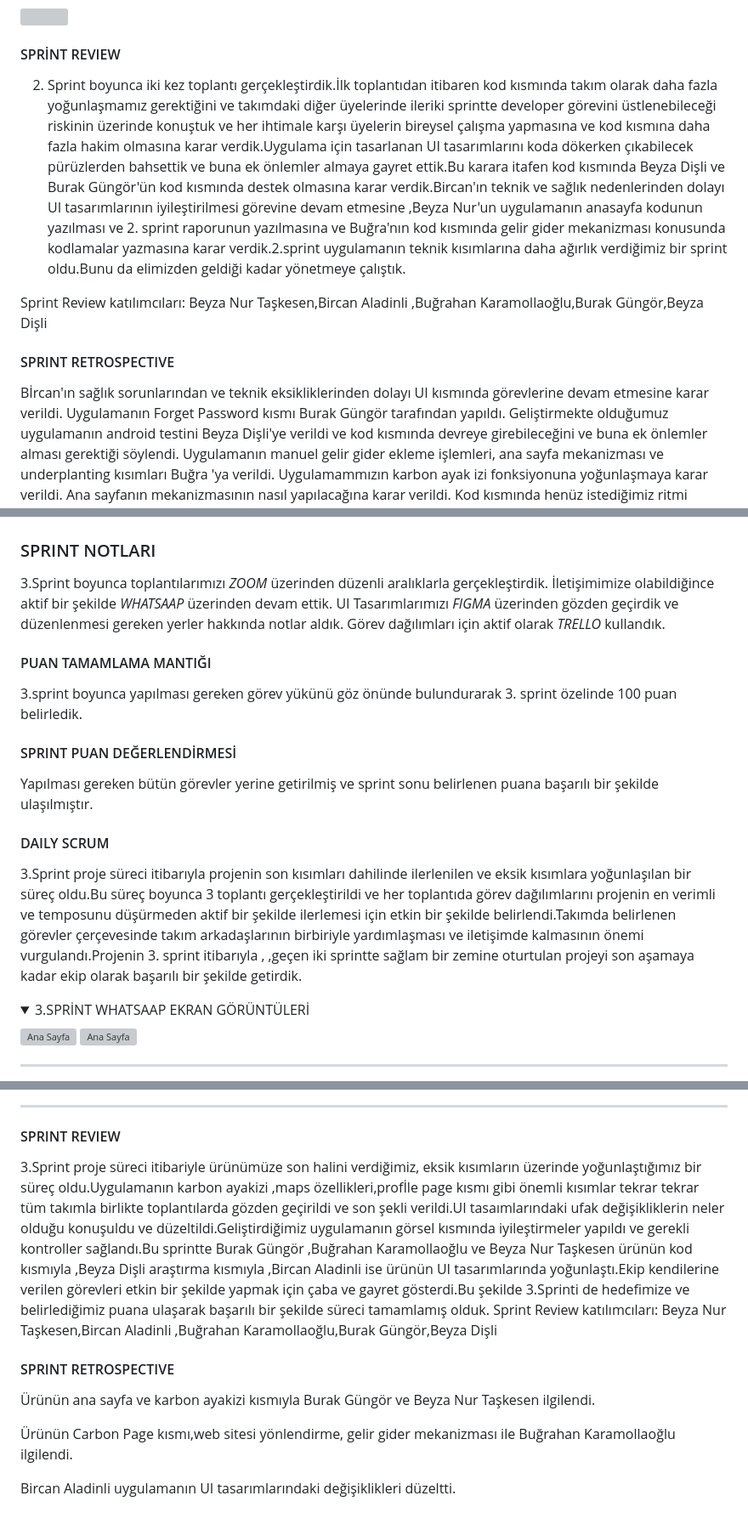
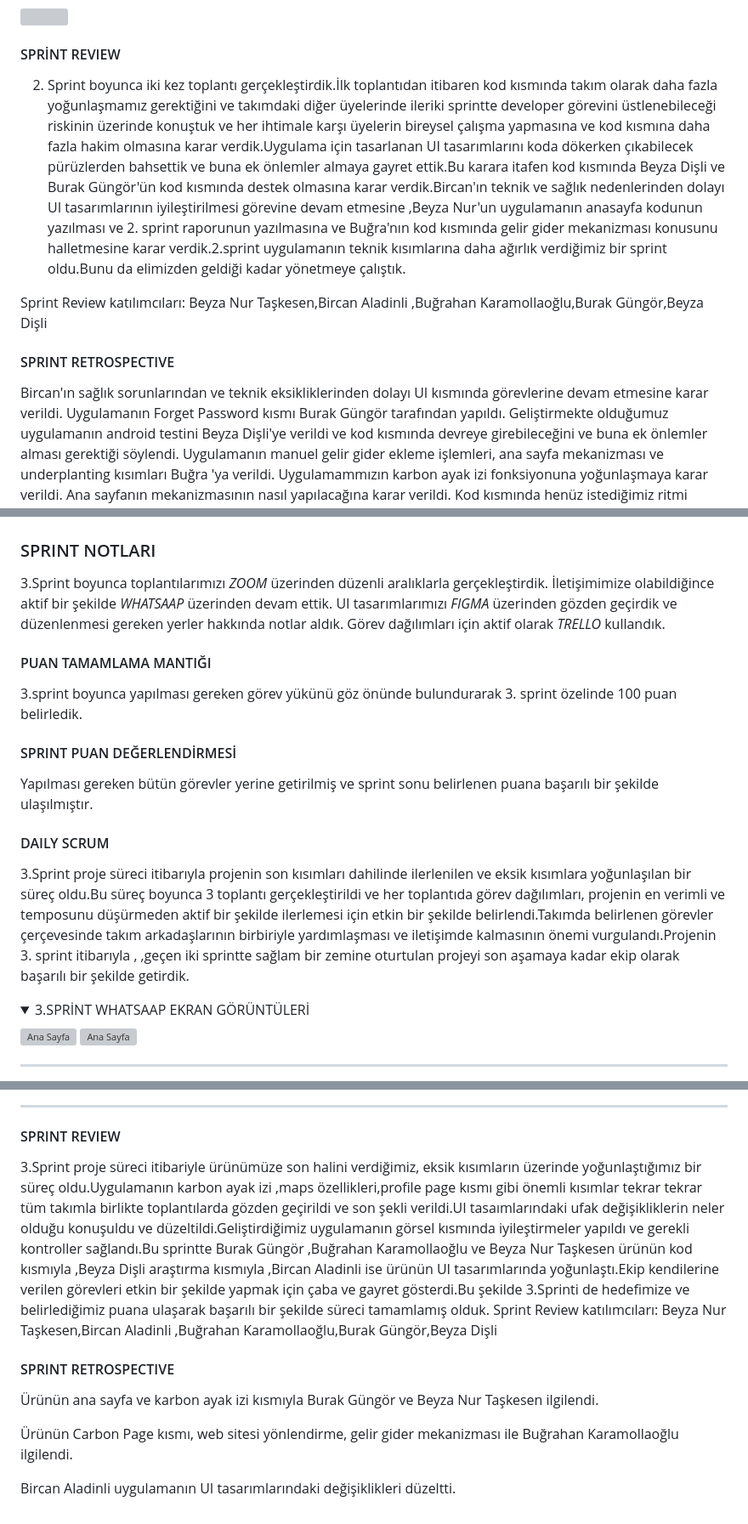
Before and after one commit to bugrahankaramollaoglu/greefin, a Markdown page: README.md, 3 parts joined by grey strips. Shown at 85% size. GitHub-like rendering; folded sections open; grey boxes are pictures that could not be loaded.

```diff
--- a/README.md
+++ b/README.md
@@ -484,13 +484,13 @@ Sprint boyunca 2 kez toplantı gerçekleştdik ve toplantı boyunca hangi noktal
 
 #### SPRİNT REVIEW
 
-2. Sprint boyunca iki kez toplantı gerçekleştirdik.İlk toplantıdan  itibaren kod kısmında takım olarak daha fazla yoğunlaşmamız gerektiğini ve takımdaki diğer üyelerinde ileriki sprintte  developer görevini üstlenebileceği riskinin üzerinde konuştuk ve her ihtimale karşı üyelerin bireysel çalışma yapmasına  ve kod kısmına daha fazla hakim olmasına karar verdik.Uygulama için tasarlanan UI tasarımlarını koda dökerken çıkabilecek pürüzlerden bahsettik ve buna ek önlemler almaya gayret ettik.Bu karara itafen kod kısmında Beyza Dişli ve Burak Güngör'ün kod kısmında destek olmasına karar verdik.Bircan'ın teknik ve sağlık nedenlerinden dolayı UI tasarımlarının iyileştirilmesi görevine devam etmesine ,Beyza Nur'un uygulamanın anasayfa kodunun yazılması  ve 2. sprint raporunun yazılmasına ve Buğra'nın kod kısmında gelir gider mekanizması konusunda kodlamalar yazmasına karar verdik.2.sprint uygulamanın teknik kısımlarına daha ağırlık verdiğimiz bir sprint oldu.Bunu da elimizden geldiği kadar yönetmeye çalıştık.
+2. Sprint boyunca iki kez toplantı gerçekleştirdik.İlk toplantıdan  itibaren kod kısmında takım olarak daha fazla yoğunlaşmamız gerektiğini ve takımdaki diğer üyelerinde ileriki sprintte  developer görevini üstlenebileceği riskinin üzerinde konuştuk ve her ihtimale karşı üyelerin bireysel çalışma yapmasına  ve kod kısmına daha fazla hakim olmasına karar verdik.Uygulama için tasarlanan UI tasarımlarını koda dökerken çıkabilecek pürüzlerden bahsettik ve buna ek önlemler almaya gayret ettik.Bu karara itafen kod kısmında Beyza Dişli ve Burak Güngör'ün kod kısmında destek olmasına karar verdik.Bircan'ın teknik ve sağlık nedenlerinden dolayı UI tasarımlarının iyileştirilmesi görevine devam etmesine ,Beyza Nur'un uygulamanın anasayfa kodunun yazılması  ve 2. sprint raporunun yazılmasına ve Buğra'nın kod kısmında gelir gider mekanizması konusunu halletmesine karar verdik.2.sprint uygulamanın teknik kısımlarına daha ağırlık verdiğimiz bir sprint oldu.Bunu da elimizden geldiği kadar yönetmeye çalıştık.
 
  Sprint Review katılımcıları: Beyza Nur Taşkesen,Bircan Aladinli ,Buğrahan Karamollaoğlu,Burak Güngör,Beyza Dişli
 
 #### SPRINT RETROSPECTIVE
 
-Bİrcan'ın sağlık sorunlarından ve teknik eksikliklerinden dolayı UI kısmında görevlerine devam etmesine karar verildi.
+Bircan'ın sağlık sorunlarından ve teknik eksikliklerinden dolayı UI kısmında görevlerine devam etmesine karar verildi.
 Uygulamanın Forget Password kısmı Burak Güngör tarafından yapıldı.
 Geliştirmekte olduğumuz uygulamanın android testini Beyza Dişli'ye verildi ve kod kısmında devreye girebileceğini ve buna ek önlemler alması gerektiği söylendi.
 Uygulamanın manuel gelir gider ekleme işlemleri, ana sayfa mekanizması ve underplanting kısımları  Buğra 'ya verildi.
@@ -506,7 +506,7 @@ Kod kısmında henüz istediğimiz ritmi yakalayamasakta elimizden geleni yapma
 
 3.Sprint boyunca toplantılarımızı *ZOOM* üzerinden düzenli aralıklarla gerçekleştirdik.
 İletişimimize olabildiğince aktif bir şekilde *WHATSAAP* üzerinden devam ettik.
-UI Tasarımlarımızı *FIGMA* üzerinden gözden geçirdik ve düzenlenmesi gereken yerler hakkında notlar aldık.
+UI tasarımlarımızı *FIGMA* üzerinden gözden geçirdik ve düzenlenmesi gereken yerler hakkında notlar aldık.
 Görev dağılımları için aktif olarak *TRELLO* kullandık.
 
 #### PUAN TAMAMLAMA MANTIĞI
@@ -519,7 +519,7 @@ Yapılması gereken bütün görevler yerine getirilmiş ve sprint sonu belirlen
 
 #### DAILY SCRUM
 
- 3.Sprint proje süreci itibarıyla projenin son kısımları dahilinde ilerlenilen ve eksik kısımlara yoğunlaşılan bir süreç oldu.Bu süreç boyunca 3 toplantı gerçekleştirildi ve her toplantıda görev dağılımlarını projenin en verimli ve temposunu düşürmeden aktif bir şekilde ilerlemesi için etkin bir şekilde belirlendi.Takımda belirlenen görevler çerçevesinde takım arkadaşlarının birbiriyle yardımlaşması ve iletişimde kalmasının  önemi vurgulandı.Projenin 3. sprint itibarıyla , ,geçen iki sprintte  sağlam bir zemine oturtulan  projeyi son aşamaya kadar  ekip olarak başarılı bir şekilde getirdik.
+ 3.Sprint proje süreci itibarıyla projenin son kısımları dahilinde ilerlenilen ve eksik kısımlara yoğunlaşılan bir süreç oldu.Bu süreç boyunca 3 toplantı gerçekleştirildi ve her toplantıda görev dağılımları, projenin en verimli ve temposunu düşürmeden aktif bir şekilde ilerlemesi için etkin bir şekilde belirlendi.Takımda belirlenen görevler çerçevesinde takım arkadaşlarının birbiriyle yardımlaşması ve iletişimde kalmasının  önemi vurgulandı.Projenin 3. sprint itibarıyla , ,geçen iki sprintte  sağlam bir zemine oturtulan  projeyi son aşamaya kadar  ekip olarak başarılı bir şekilde getirdik.
 
 
  <details>
@@ -569,14 +569,14 @@ Yapılması gereken bütün görevler yerine getirilmiş ve sprint sonu belirlen
 
  #### SPRINT REVIEW
 
- 3.Sprint proje süreci itibariyle ürünümüze son halini verdiğimiz, eksik kısımların üzerinde yoğunlaştığımız bir süreç oldu.Uygulamanın karbon ayakizi ,maps özellikleri,profİle page kısmı gibi önemli kısımlar tekrar tekrar tüm takımla birlikte toplantılarda gözden geçirildi ve son şekli verildi.UI tasaımlarındaki ufak değişikliklerin neler olduğu konuşuldu ve düzeltildi.Geliştirdiğimiz uygulamanın görsel kısmında iyileştirmeler yapıldı ve gerekli kontroller sağlandı.Bu sprintte Burak Güngör ,Buğrahan Karamollaoğlu ve Beyza Nur Taşkesen ürünün kod kısmıyla ,Beyza Dişli araştırma kısmıyla ,Bircan Aladinli ise ürünün UI tasarımlarında yoğunlaştı.Ekip kendilerine verilen görevleri etkin bir şekilde yapmak için çaba ve gayret gösterdi.Bu şekilde 3.Sprinti de hedefimize ve belirlediğimiz puana ulaşarak başarılı bir şekilde  süreci tamamlamış olduk.
+ 3.Sprint proje süreci itibariyle ürünümüze son halini verdiğimiz, eksik kısımların üzerinde yoğunlaştığımız bir süreç oldu.Uygulamanın karbon ayak izi ,maps özellikleri,profile page kısmı gibi önemli kısımlar tekrar tekrar tüm takımla birlikte toplantılarda gözden geçirildi ve son şekli verildi.UI tasaımlarındaki ufak değişikliklerin neler olduğu konuşuldu ve düzeltildi.Geliştirdiğimiz uygulamanın görsel kısmında iyileştirmeler yapıldı ve gerekli kontroller sağlandı.Bu sprintte Burak Güngör ,Buğrahan Karamollaoğlu ve Beyza Nur Taşkesen ürünün kod kısmıyla ,Beyza Dişli araştırma kısmıyla ,Bircan Aladinli ise ürünün UI tasarımlarında yoğunlaştı.Ekip kendilerine verilen görevleri etkin bir şekilde yapmak için çaba ve gayret gösterdi.Bu şekilde 3.Sprinti de hedefimize ve belirlediğimiz puana ulaşarak başarılı bir şekilde  süreci tamamlamış olduk.
  Sprint Review katılımcıları: Beyza Nur Taşkesen,Bircan Aladinli ,Buğrahan Karamollaoğlu,Burak Güngör,Beyza Dişli
 
 
  #### SPRINT RETROSPECTIVE
 
- Ürünün ana sayfa ve karbon ayakizi kısmıyla Burak Güngör ve Beyza Nur Taşkesen ilgilendi.
+ Ürünün ana sayfa ve karbon ayak izi kısmıyla Burak Güngör ve Beyza Nur Taşkesen ilgilendi.
 
- Ürünün  Carbon Page kısmı,web sitesi yönlendirme, gelir gider mekanizması ile Buğrahan Karamollaoğlu ilgilendi.
+ Ürünün  Carbon Page kısmı, web sitesi yönlendirme, gelir gider mekanizması ile Buğrahan Karamollaoğlu ilgilendi.
 
  Bircan Aladinli uygulamanın UI tasarımlarındaki değişiklikleri düzeltti.
```
